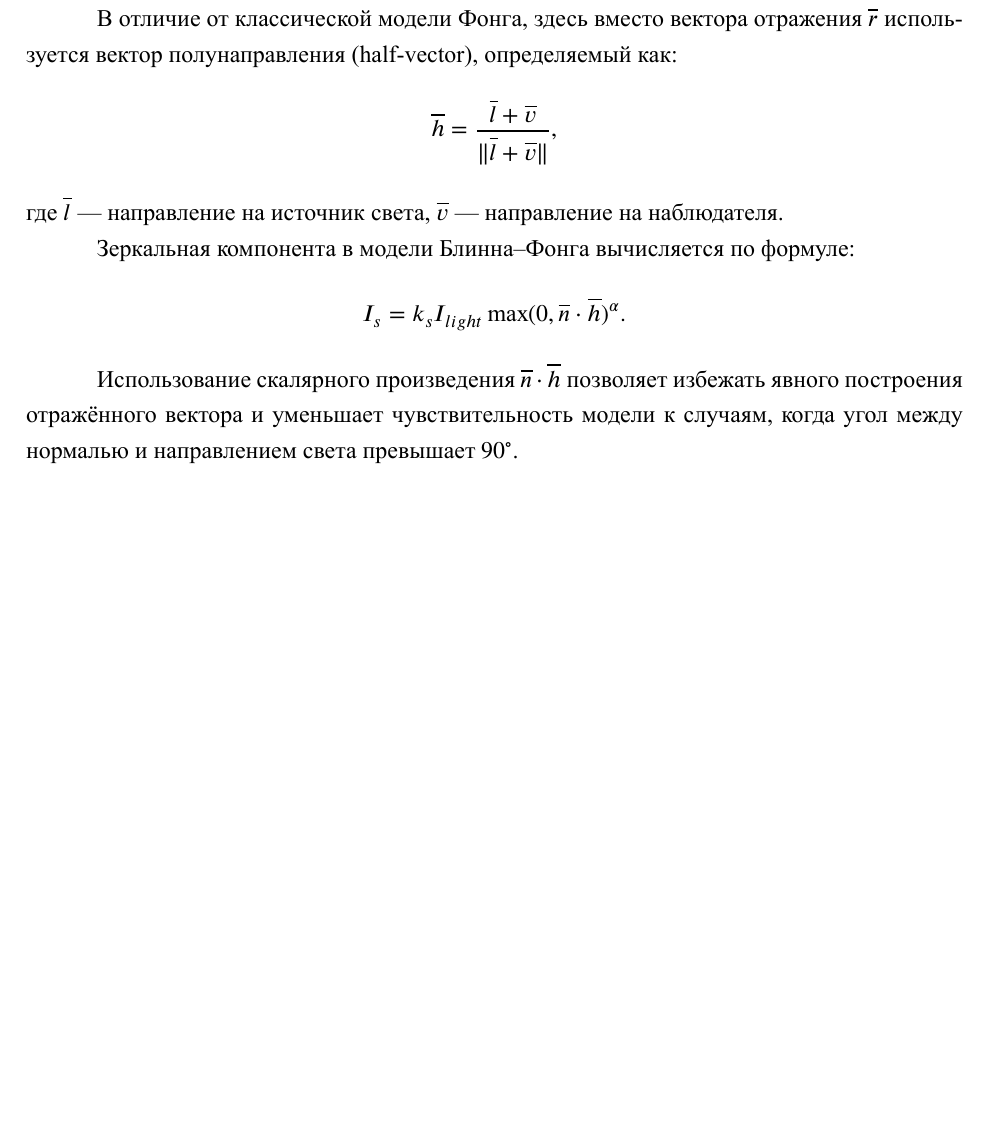
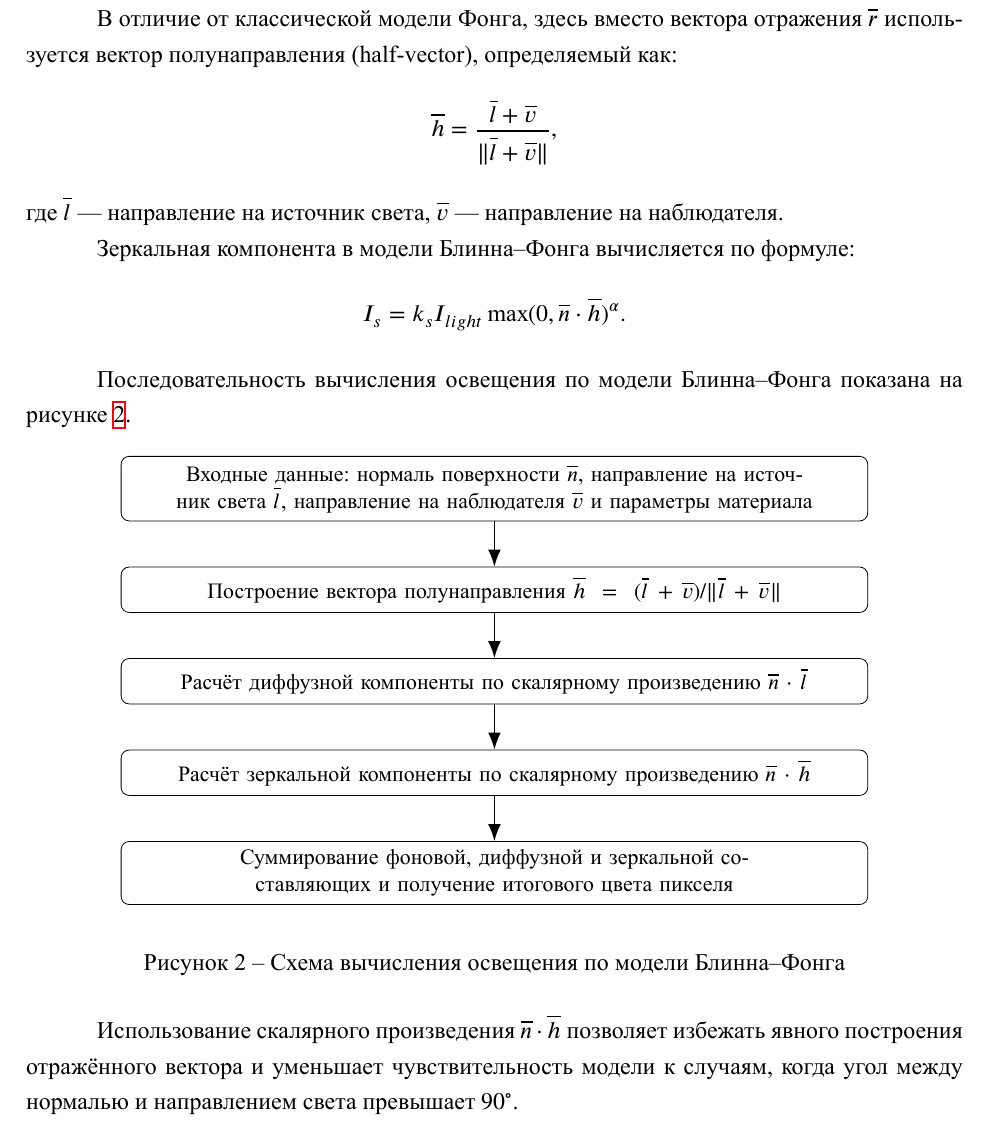
Before and after one commit to SashaErkhov/MTSV_project, a LaTeX document (template.tex): part of page 8 of 15 before the commit and part of page 8 of 16 after it, cut so that both start at the same text, the shorter picture padded with empty space. The pictures show the PDF file template.pdf that the author committed with the source.

Commit message:
Схема к главе 1

```diff
--- a/template.tex
+++ b/template.tex
@@ -201,6 +201,30 @@ I_s = k_s I_{light} \max(0, \overline{r} \cdot \overline{v})^{\alpha},
 I_s = k_s I_{light} \max(0, \overline{n} \cdot \overline{h})^{\alpha}.
 \]
 
+Последовательность вычисления освещения по модели Блинна–Фонга показана на рисунке \ref{fig:blinn-phong-scheme}.
+
+\begin{figure}[h]
+	\begin{center}
+		\begin{tikzpicture}[
+			node distance=8mm,
+			stage/.style={rectangle, draw, rounded corners, align=center, text width=0.78\textwidth, minimum height=8mm, font=\small},
+			arrow/.style={-{Latex[length=3mm]}, thick}
+		]
+			\node[stage] (input) {Входные данные: нормаль поверхности $\overline{n}$, направление на источник света $\overline{l}$, направление на наблюдателя $\overline{v}$ и параметры материала};
+			\node[stage, below=of input] (halfvector) {Построение вектора полунаправления $\overline{h} = (\overline{l} + \overline{v}) / \|\overline{l} + \overline{v}\|$};
+			\node[stage, below=of halfvector] (diffuse) {Расчёт диффузной компоненты по скалярному произведению $\overline{n} \cdot \overline{l}$};
+			\node[stage, below=of diffuse] (specular) {Расчёт зеркальной компоненты по скалярному произведению $\overline{n} \cdot \overline{h}$};
+			\node[stage, below=of specular] (result) {Суммирование фоновой, диффузной и зеркальной составляющих и получение итогового цвета пикселя};
+
+			\draw[arrow] (input) -- (halfvector);
+			\draw[arrow] (halfvector) -- (diffuse);
+			\draw[arrow] (diffuse) -- (specular);
+			\draw[arrow] (specular) -- (result);
+		\end{tikzpicture}
+	\end{center}
+	\caption{\label{fig:blinn-phong-scheme}Схема вычисления освещения по модели Блинна--Фонга}
+\end{figure}
+
 Использование скалярного произведения $\overline{n} \cdot \overline{h}$ позволяет избежать явного построения отражённого вектора и уменьшает чувствительность модели к случаям, когда угол между нормалью и направлением света превышает $90^\circ$.
 
 Таким образом, модель Блинна–Фонга обеспечивает более простую и устойчивую реализацию зеркального освещения при сохранении визуально схожего результата.
```
Also changed, not shown: template.pdf.
